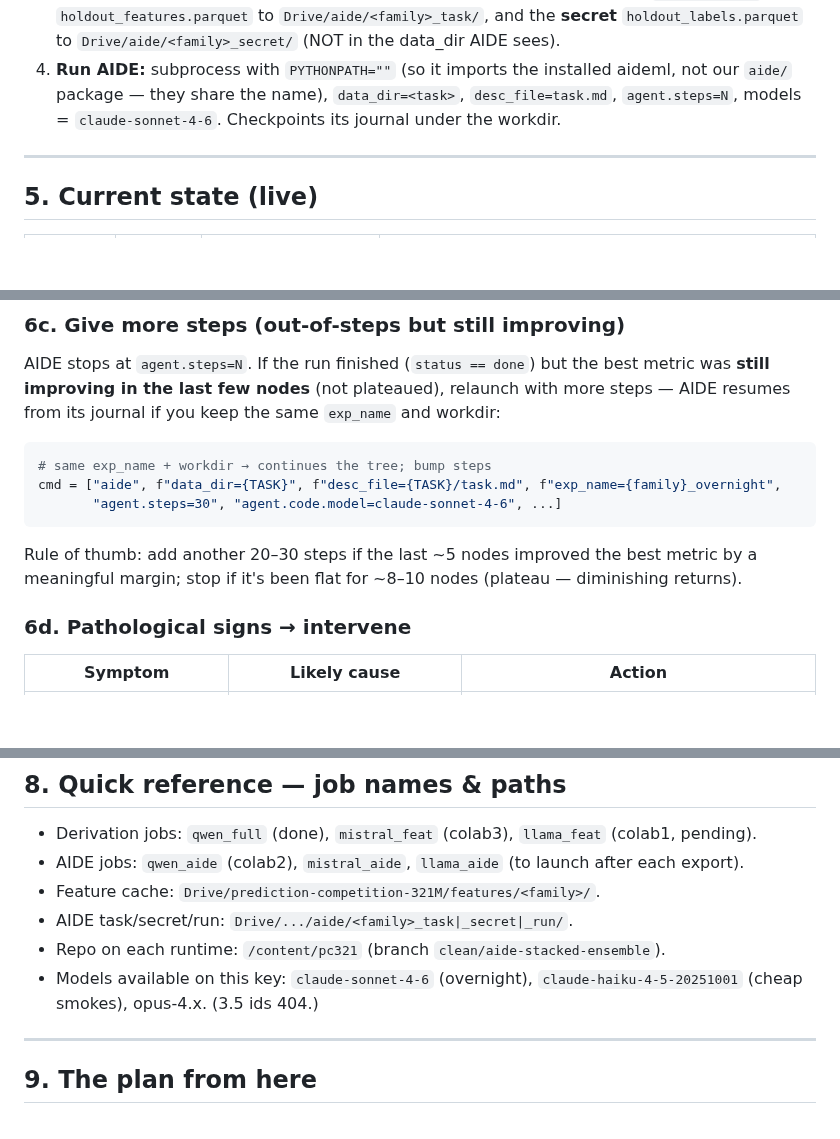
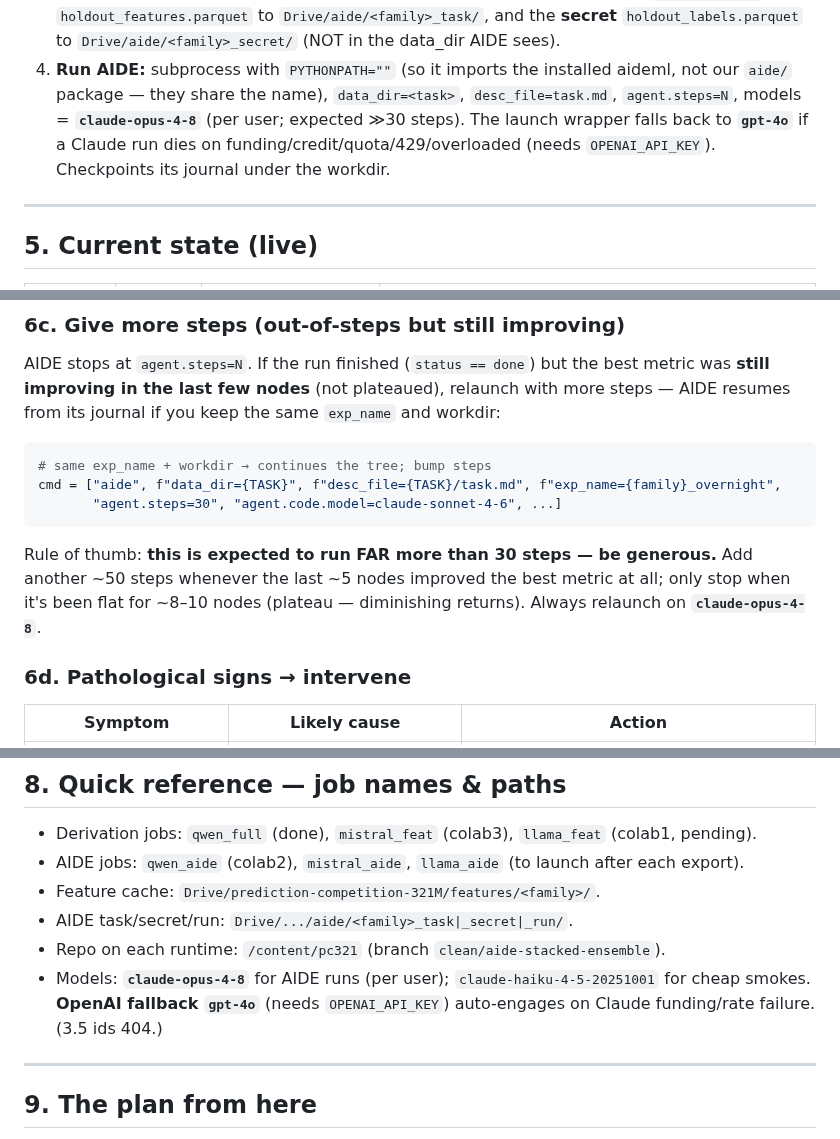
Before and after one commit to bwathomas/prediction-competition-321M, a Markdown page: docs/AIDE_OVERNIGHT_WORKFLOW.md, 3 parts joined by grey strips. Rendered like a GitHub page; blank space fills up the shorter version.

````diff
--- a/docs/AIDE_OVERNIGHT_WORKFLOW.md
+++ b/docs/AIDE_OVERNIGHT_WORKFLOW.md
@@ -93,7 +93,9 @@ on each runtime). Each stage runs in a **background thread** via `run_bg(name, f
    `holdout_labels.parquet` to `Drive/aide/<family>_secret/` (NOT in the data_dir AIDE sees).
 4. **Run AIDE:** subprocess with `PYTHONPATH=""` (so it imports the installed aideml, not our
    `aide/` package — they share the name), `data_dir=<task>`, `desc_file=task.md`,
-   `agent.steps=N`, models = `claude-sonnet-4-6`. Checkpoints its journal under the workdir.
+   `agent.steps=N`, models = **`claude-opus-4-8`** (per user; expected ≫30 steps). The launch
+   wrapper falls back to **`gpt-4o`** if a Claude run dies on funding/credit/quota/429/overloaded
+   (needs `OPENAI_API_KEY`). Checkpoints its journal under the workdir.
 
 ---
 
@@ -145,8 +147,9 @@ resumes from its journal if you keep the same `exp_name` and workdir:
 cmd = ["aide", f"data_dir={TASK}", f"desc_file={TASK}/task.md", f"exp_name={family}_overnight",
        "agent.steps=30", "agent.code.model=claude-sonnet-4-6", ...]
 ```
-Rule of thumb: add another 20–30 steps if the last ~5 nodes improved the best metric by a
-meaningful margin; stop if it's been flat for ~8–10 nodes (plateau — diminishing returns).
+Rule of thumb: **this is expected to run FAR more than 30 steps — be generous.** Add another
+~50 steps whenever the last ~5 nodes improved the best metric at all; only stop when it's been
+flat for ~8–10 nodes (plateau — diminishing returns). Always relaunch on **`claude-opus-4-8`**.
 
 ### 6d. Pathological signs → intervene
 | Symptom | Likely cause | Action |
@@ -193,8 +196,9 @@ tighten the task.md instruction.
 - Feature cache: `Drive/prediction-competition-321M/features/<family>/`.
 - AIDE task/secret/run: `Drive/.../aide/<family>_task|_secret|_run/`.
 - Repo on each runtime: `/content/pc321` (branch `clean/aide-stacked-ensemble`).
-- Models available on this key: `claude-sonnet-4-6` (overnight), `claude-haiku-4-5-20251001`
-  (cheap smokes), opus-4.x. (3.5 ids 404.)
+- Models: **`claude-opus-4-8`** for AIDE runs (per user); `claude-haiku-4-5-20251001` for cheap
+  smokes. **OpenAI fallback `gpt-4o`** (needs `OPENAI_API_KEY`) auto-engages on Claude
+  funding/rate failure. (3.5 ids 404.)
 
 ---
 
````
Also changed, not shown: docs/WARM_START.md (+15 -8 lines).
